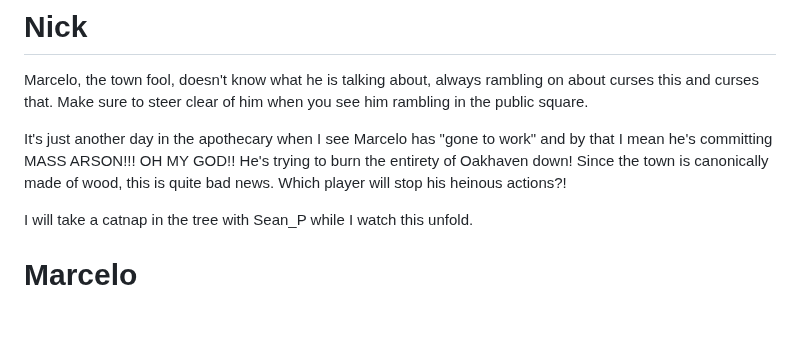
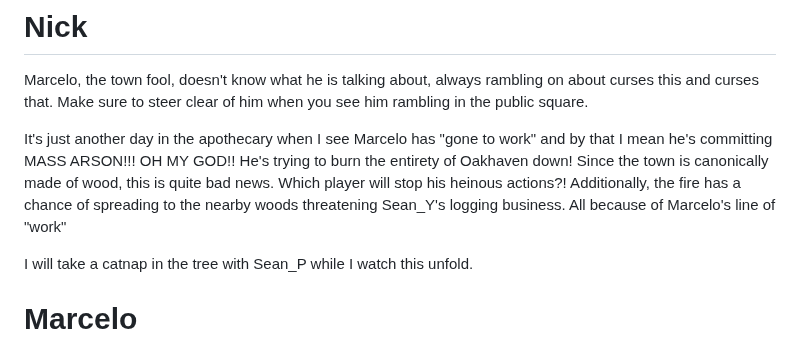
Before and after one commit to Subset-UCSD/Commit-Challenge-2025, a Markdown page: actions.md, the part around the change. Rendered like a GitHub page; blank space fills up the shorter version.

Commit message:
more context

```diff
--- a/actions.md
+++ b/actions.md
@@ -37,7 +37,7 @@ Because Marcelo's basement has been flooded, he will drown, taking great amounts
 
 Marcelo, the town fool, doesn't know what he is talking about, always rambling on about curses this and curses that. Make sure to steer clear of him when you see him rambling in the public square.
 
-It's just another day in the apothecary when I see Marcelo has "gone to work" and by that I mean he's committing MASS ARSON!!! OH MY GOD!! He's trying to burn the entirety of Oakhaven down! Since the town is canonically made of wood, this is quite bad news. Which player will stop his heinous actions?!
+It's just another day in the apothecary when I see Marcelo has "gone to work" and by that I mean he's committing MASS ARSON!!! OH MY GOD!! He's trying to burn the entirety of Oakhaven down! Since the town is canonically made of wood, this is quite bad news. Which player will stop his heinous actions?! Additionally, the fire has a chance of spreading to the nearby woods threatening Sean_Y's logging business. All because of Marcelo's line of "work"
 
 I will take a catnap in the tree with Sean_P while I watch this unfold.
 
```
